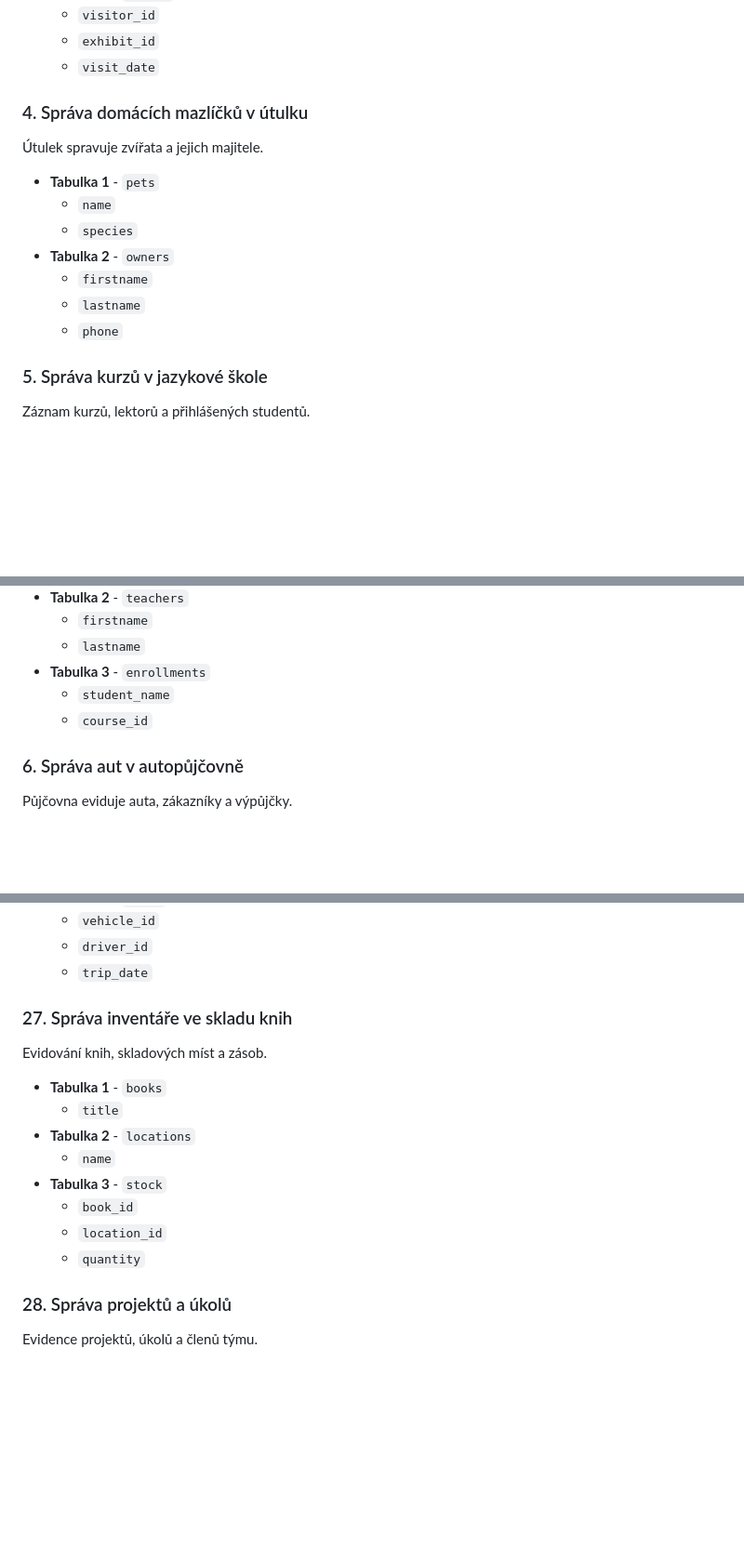
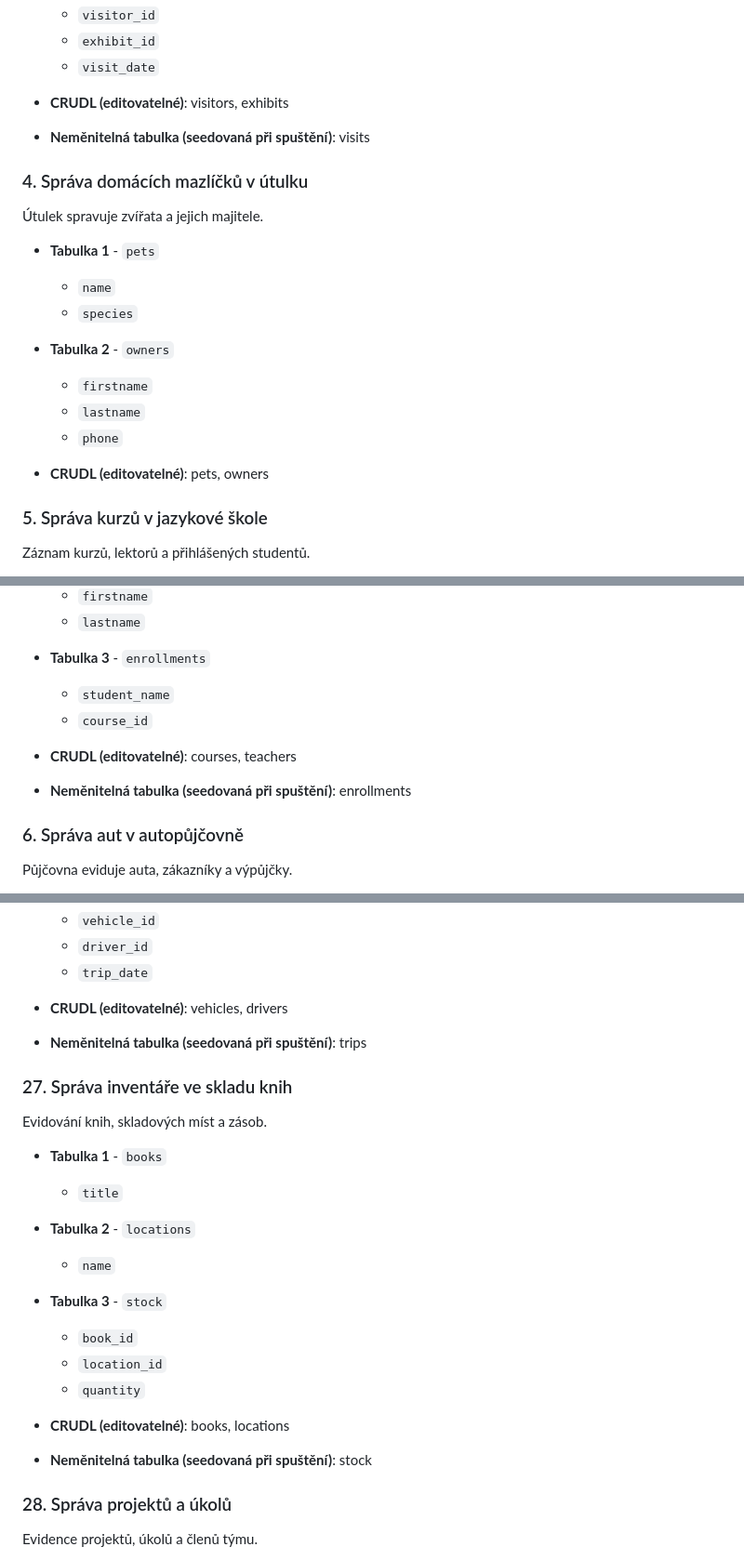
Before and after one commit to mr12n21/sps-fullstack-zadani, a Markdown page: moje_temata.md, 3 parts joined by grey strips. Shown: that part at 93% size. Rendered like a GitHub page; blank space fills up the shorter version.

```diff
--- a/moje_temata.md
+++ b/moje_temata.md
@@ -39,6 +47,10 @@ Záznam návštěvníků a jejich návštěv jednotlivých expozic.
   - `exhibit_id`
   - `visit_date`
 
+
+- **CRUDL (editovatelné)**: visitors, exhibits
+- **Neměnitelná tabulka (seedovaná při spuštění)**: visits
+
 ### 4. Správa domácích mazlíčků v útulku
 Útulek spravuje zvířata a jejich majitele.
 
@@ -49,6 +61,9 @@ Záznam návštěvníků a jejich návštěv jednotlivých expozic.
   - `firstname`
   - `lastname`
   - `phone`
+
+
+- **CRUDL (editovatelné)**: pets, owners
 
 ### 5. Správa kurzů v jazykové škole
 Záznam kurzů, lektorů a přihlášených studentů.
@@ -62,6 +77,10 @@ Záznam kurzů, lektorů a přihlášených studentů.
 - **Tabulka 3** - `enrollments`
   - `student_name`
   - `course_id`
+
+
+- **CRUDL (editovatelné)**: courses, teachers
+- **Neměnitelná tabulka (seedovaná při spuštění)**: enrollments
 
 ### 6. Správa aut v autopůjčovně
 Půjčovna eviduje auta, zákazníky a výpůjčky.
@@ -339,6 +434,10 @@ Evidence vozidel, řidičů a jízd.
   - `driver_id`
   - `trip_date`
 
+
+- **CRUDL (editovatelné)**: vehicles, drivers
+- **Neměnitelná tabulka (seedovaná při spuštění)**: trips
+
 ### 27. Správa inventáře ve skladu knih
 Evidování knih, skladových míst a zásob.
 
@@ -350,6 +449,10 @@ Evidování knih, skladových míst a zásob.
   - `book_id`
   - `location_id`
   - `quantity`
+
+
+- **CRUDL (editovatelné)**: books, locations
+- **Neměnitelná tabulka (seedovaná při spuštění)**: stock
 
 ### 28. Správa projektů a úkolů
 Evidence projektů, úkolů a členů týmu.
```
Also changed, not shown: other parts of moje_temata.md (+96 -0 lines).
